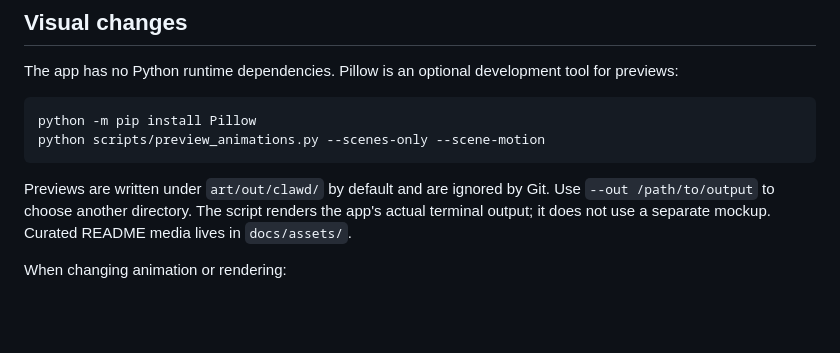
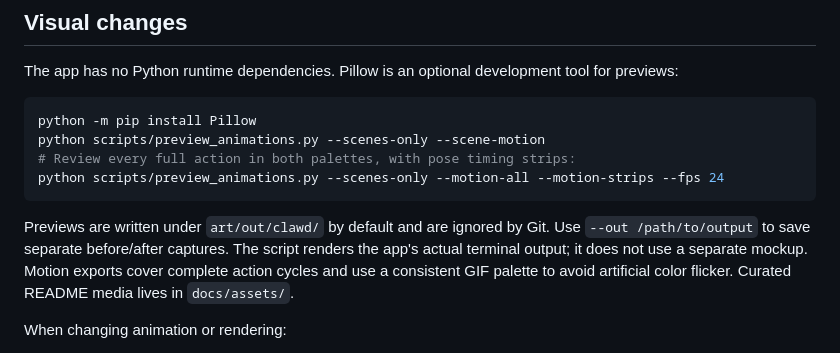
Before and after one commit to jurek-zsl/claudefm, a Markdown page: CONTRIBUTING.md, the part around the change. Rendered like a GitHub page; blank space fills up the shorter version.

````diff
--- a/CONTRIBUTING.md
+++ b/CONTRIBUTING.md
@@ -47,9 +47,11 @@ The app has no Python runtime dependencies. Pillow is an optional development to
 ```sh
 python -m pip install Pillow
 python scripts/preview_animations.py --scenes-only --scene-motion
+# Review every full action in both palettes, with pose timing strips:
+python scripts/preview_animations.py --scenes-only --motion-all --motion-strips --fps 24
 ```
 
-Previews are written under `art/out/clawd/` by default and are ignored by Git. Use `--out /path/to/output` to choose another directory. The script renders the app's actual terminal output; it does not use a separate mockup. Curated README media lives in `docs/assets/`.
+Previews are written under `art/out/clawd/` by default and are ignored by Git. Use `--out /path/to/output` to save separate before/after captures. The script renders the app's actual terminal output; it does not use a separate mockup. Motion exports cover complete action cycles and use a consistent GIF palette to avoid artificial color flicker. Curated README media lives in `docs/assets/`.
 
 When changing animation or rendering:
 
````
Also changed, not shown: CHANGELOG.md (+8 -0 lines), README.md (+3 -2 lines), docs/assets/demo.gif, docs/assets/scenes.png, 8 other files.
